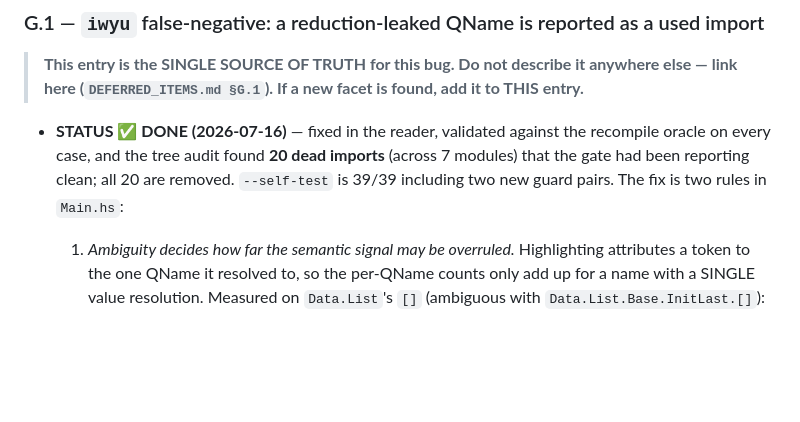
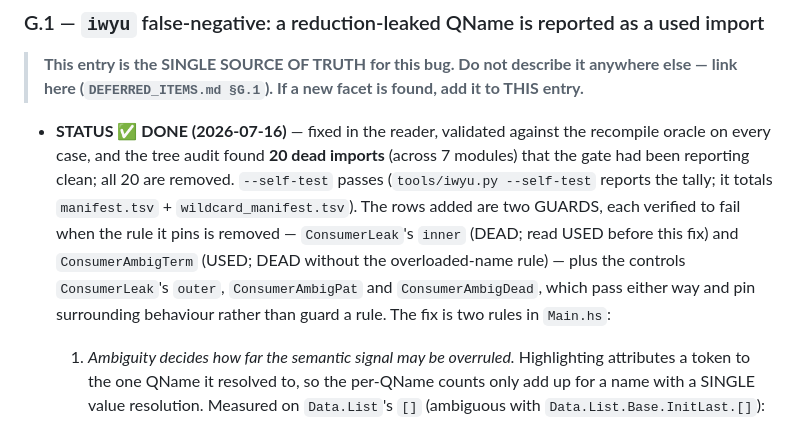
Before and after one commit to Jaetan/aletheia, a Markdown page: docs/development/DEFERRED_ITEMS.md, the part around the change. Drawn GitHub-style; blank space fills up the shorter version.

Commit message:
docs: name the iwyu self-test as the tally's source instead of quoting it
The section G.1 STATUS line quoted a fixture tally and called the added rows
"two new guard pairs".  Both were wrong.

The tally was accurate when written and went stale in the same session, when a
fixture was added: a count of a growing collection cannot be stated durably, so
this names the command that reports it and states the property -- the self-test
passes -- instead.

"Guard pairs" overstated the cover.  Only two of the added rows are guards, each
verified to FAIL when the rule it pins is removed; the rest pass either way and
pin surrounding behaviour.  Naming them says more than counting them, and does
not drift.

Co-Authored-By: Claude Opus 4.8 (1M context) <noreply@anthropic.com>

```diff
--- a/docs/development/DEFERRED_ITEMS.md
+++ b/docs/development/DEFERRED_ITEMS.md
@@ -338,7 +338,12 @@ emitted as empty. The binary/JSON path is unaffected — this is specific to the
 
 - **STATUS ✅ DONE (2026-07-16)** — fixed in the reader, validated against the recompile oracle
   on every case, and the tree audit found **20 dead imports** (across 7 modules) that the gate had
-  been reporting clean; all 20 are removed. `--self-test` is 39/39 including two new guard pairs.
+  been reporting clean; all 20 are removed. `--self-test` passes (`tools/iwyu.py --self-test`
+  reports the tally; it totals `manifest.tsv` + `wildcard_manifest.tsv`). The rows added are two
+  GUARDS, each verified to fail when the rule it pins is removed — `ConsumerLeak`'s `inner` (DEAD;
+  read USED before this fix) and `ConsumerAmbigTerm` (USED; DEAD without the overloaded-name rule)
+  — plus the controls `ConsumerLeak`'s `outer`, `ConsumerAmbigPat` and `ConsumerAmbigDead`, which
+  pass either way and pin surrounding behaviour rather than guard a rule.
   The fix is two rules in `Main.hs`:
   1. *Ambiguity decides how far the semantic signal may be overruled.* Highlighting attributes a
      token to the one QName it resolved to, so the per-QName counts only add up for a name with a
```
